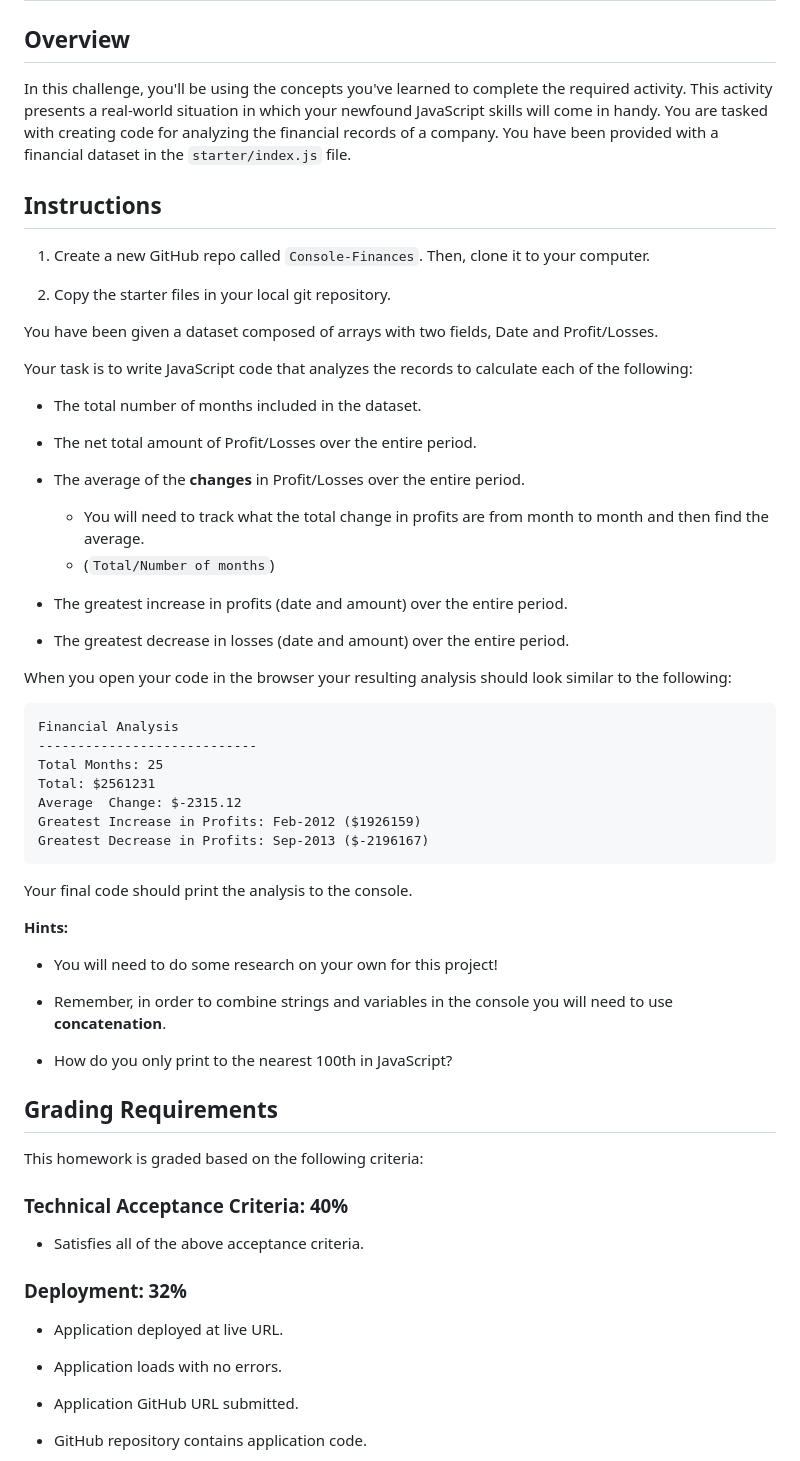
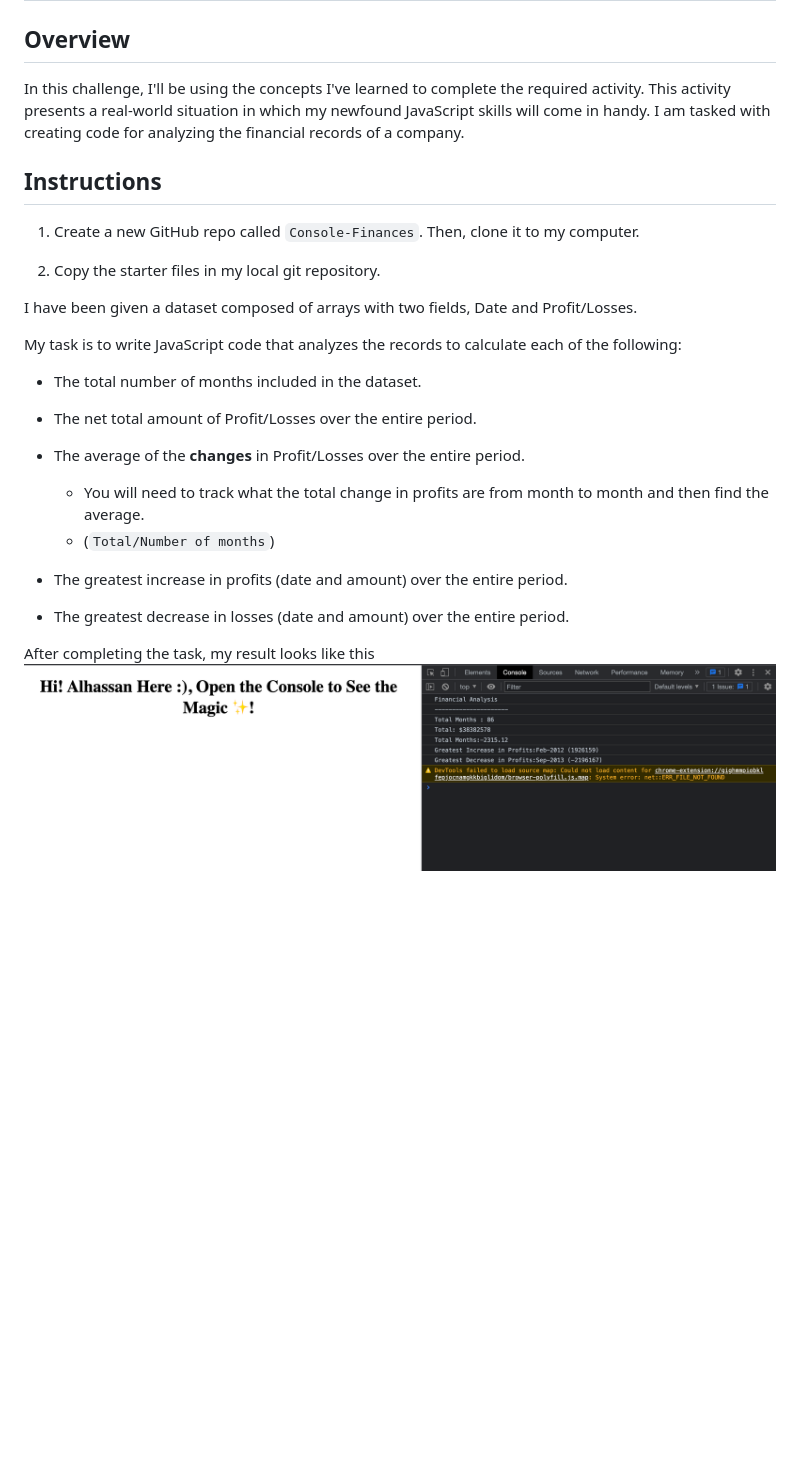
Before and after one commit to alhassandumbuya/Console-Finances, a Markdown page: README.md, the part around one of its changes. Drawn GitHub-style; pictures changed too: Screenshot 2023-01-10 at 22.34.08.png (added); blank space fills up the shorter version.

Commit message:
final push after complete edit

````diff
--- a/README.md
+++ b/README.md
@@ -2,17 +2,17 @@
 
 ## Overview
 
-In this challenge, you'll be using the concepts you've learned to complete the required activity. This activity presents a real-world situation in which your newfound JavaScript skills will come in handy. You are tasked with creating code for analyzing the financial records of a company. You have been provided with a financial dataset in the `starter/index.js` file.
+In this challenge, I'll be using the concepts I've learned to complete the required activity. This activity presents a real-world situation in which my newfound JavaScript skills will come in handy. I am tasked with creating code for analyzing the financial records of a company.
 
 ## Instructions
 
-1. Create a new GitHub repo called `Console-Finances`. Then, clone it to your computer.
+1. Create a new GitHub repo called `Console-Finances`. Then, clone it to my computer.
 
-2. Copy the starter files in your local git repository.
+2. Copy the starter files in my local git repository.
 
-You have been given a dataset composed of arrays with two fields, Date and Profit/Losses.
+I have been given a dataset composed of arrays with two fields, Date and Profit/Losses.
 
-Your task is to write JavaScript code that analyzes the records to calculate each of the following:
+My task is to write JavaScript code that analyzes the records to calculate each of the following:
 
 * The total number of months included in the dataset.
 
@@ -26,43 +26,7 @@ Your task is to write JavaScript code that analyzes the records to calculate eac
 
 * The greatest decrease in losses (date and amount) over the entire period.
 
-When you open your code in the browser your resulting analysis should look similar to the following:
+After completing the task, my result looks like this
+![Alt text](Screenshot%202023-01-10%20at%2022.34.08.png)
 
-  ```text
-  Financial Analysis
-  ----------------------------
-  Total Months: 25
-  Total: $2561231
-  Average  Change: $-2315.12
-  Greatest Increase in Profits: Feb-2012 ($1926159)
-  Greatest Decrease in Profits: Sep-2013 ($-2196167)
-  ```
 
-Your final code should print the analysis to the console.
-
-**Hints:**
-
-* You will need to do some research on your own for this project!
-
-* Remember, in order to combine strings and variables in the console you will need to use **concatenation**.
-
-* How do you only print to the nearest 100th in JavaScript?
-
-## Grading Requirements
-
-This homework is graded based on the following criteria:
-
-### Technical Acceptance Criteria: 40%
-
-* Satisfies all of the above acceptance criteria.
-
-### Deployment: 32%
-
-* Application deployed at live URL.
-
-* Application loads with no errors.
-
-* Application GitHub URL submitted.
-
-* GitHub repository contains application code.
-
````
Also changed, not shown: other parts of README.md (+1 -25 lines), Pseudocode.md (+12 -5 lines), 3 other files.
